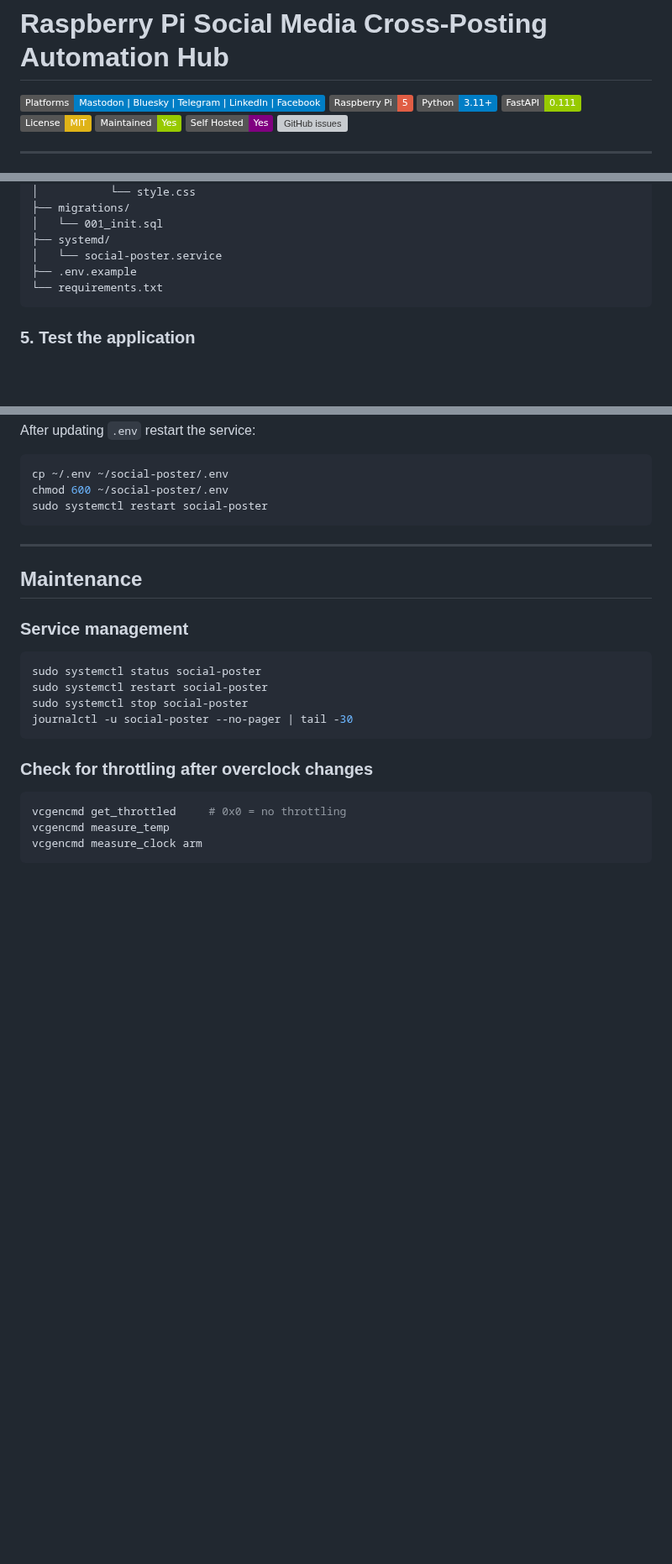
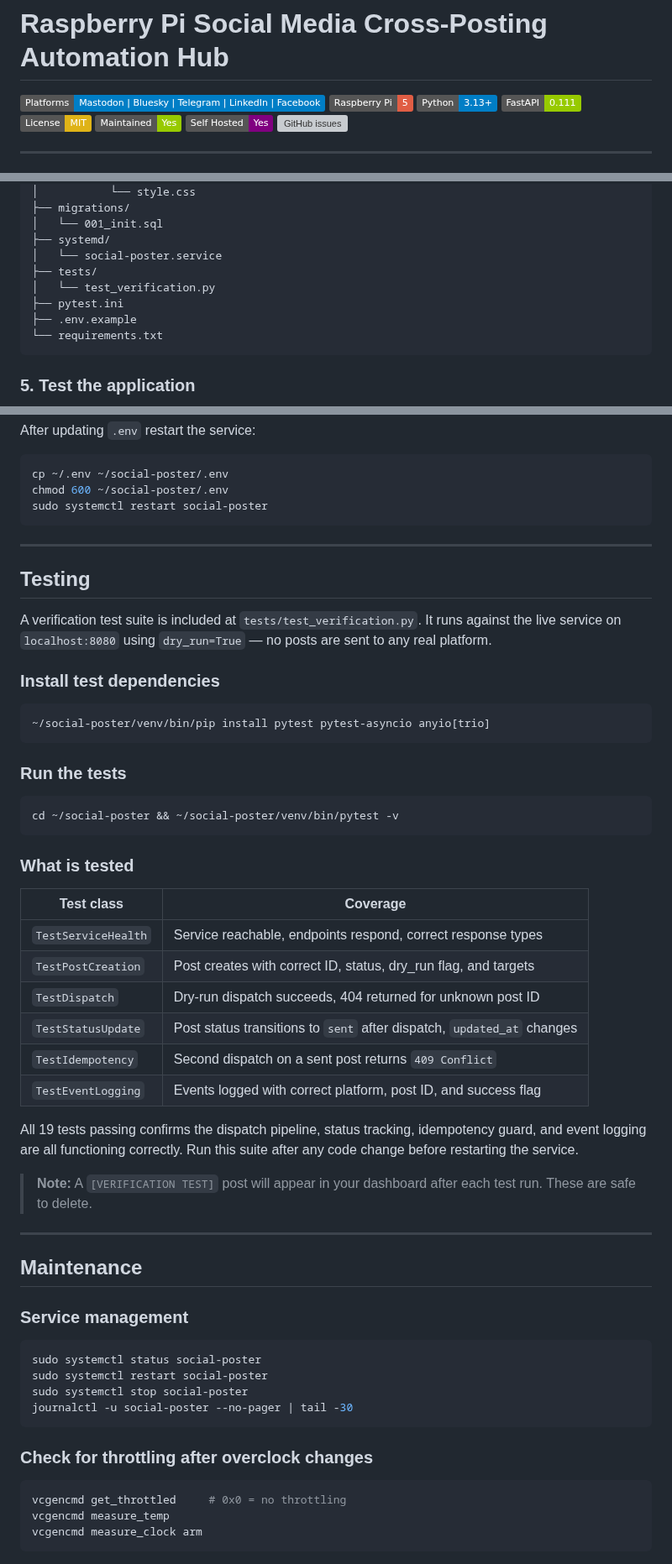
Before and after one commit to Pnwcomputers/Pi-SocialMedia-Poster, a Markdown page: README.md, 3 parts joined by grey strips. Shown at 84% size. Drawn GitHub-style; badges without logos; blank space fills up the shorter version; grey boxes are pictures that could not be loaded.

Commit message:
Update Python version and add testing section
Updated Python version requirement and added testing section with details on test suite and dependencies.

````diff
--- a/README.md
+++ b/README.md
@@ -2,7 +2,7 @@
 
 ![Platforms](https://img.shields.io/badge/Platforms-Mastodon%20%7C%20Bluesky%20%7C%20Telegram%20%7C%20LinkedIn%20%7C%20Facebook-blue)
 ![Raspberry Pi](https://img.shields.io/badge/Raspberry%20Pi-5-red)
-![Python](https://img.shields.io/badge/Python-3.11%2B-blue)
+![Python](https://img.shields.io/badge/Python-3.13%2B-blue)
 ![FastAPI](https://img.shields.io/badge/FastAPI-0.111-green)
 ![License](https://img.shields.io/badge/License-MIT-yellow)
 ![Maintenance](https://img.shields.io/badge/Maintained-Yes-green)
@@ -314,6 +315,9 @@ social-poster/
 │   └── 001_init.sql
 ├── systemd/
 │   └── social-poster.service
+├── tests/
+│   └── test_verification.py
+├── pytest.ini
 ├── .env.example
 └── requirements.txt
 ```
@@ -633,6 +637,39 @@ sudo systemctl restart social-poster
 
 ---
 
+## Testing
+
+A verification test suite is included at `tests/test_verification.py`. It runs against the live service on `localhost:8080` using `dry_run=True` — no posts are sent to any real platform.
+
+### Install test dependencies
+
+```bash
+~/social-poster/venv/bin/pip install pytest pytest-asyncio anyio[trio]
+```
+
+### Run the tests
+
+```bash
+cd ~/social-poster && ~/social-poster/venv/bin/pytest -v
+```
+
+### What is tested
+
+| Test class | Coverage |
+|---|---|
+| `TestServiceHealth` | Service reachable, endpoints respond, correct response types |
+| `TestPostCreation` | Post creates with correct ID, status, dry_run flag, and targets |
+| `TestDispatch` | Dry-run dispatch succeeds, 404 returned for unknown post ID |
+| `TestStatusUpdate` | Post status transitions to `sent` after dispatch, `updated_at` changes |
+| `TestIdempotency` | Second dispatch on a sent post returns `409 Conflict` |
+| `TestEventLogging` | Events logged with correct platform, post ID, and success flag |
+
+All 19 tests passing confirms the dispatch pipeline, status tracking, idempotency guard, and event logging are all functioning correctly. Run this suite after any code change before restarting the service.
+
+> **Note:** A `[VERIFICATION TEST]` post will appear in your dashboard after each test run. These are safe to delete.
+
+---
+
 ## Maintenance
 
 ### Service management
````
Also changed, not shown: other parts of README.md (+7 -3 lines).
